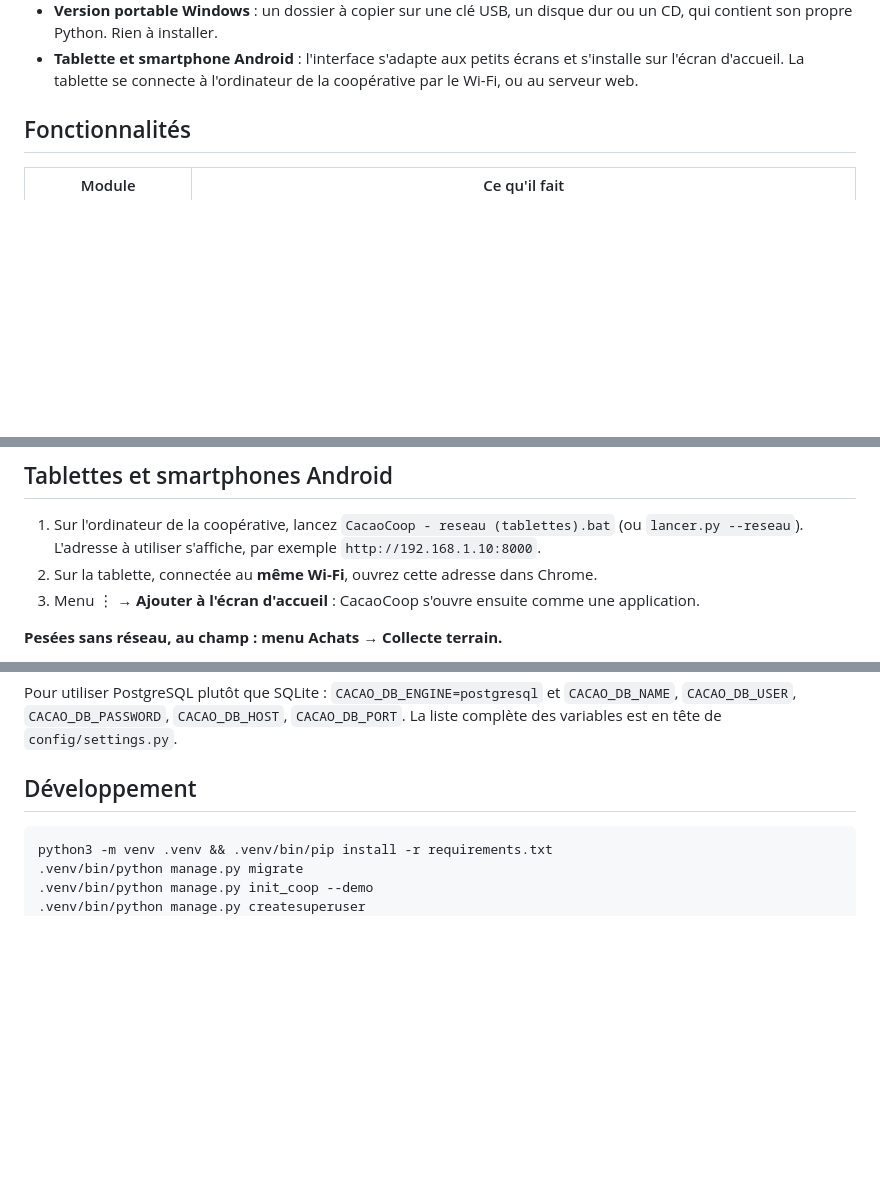
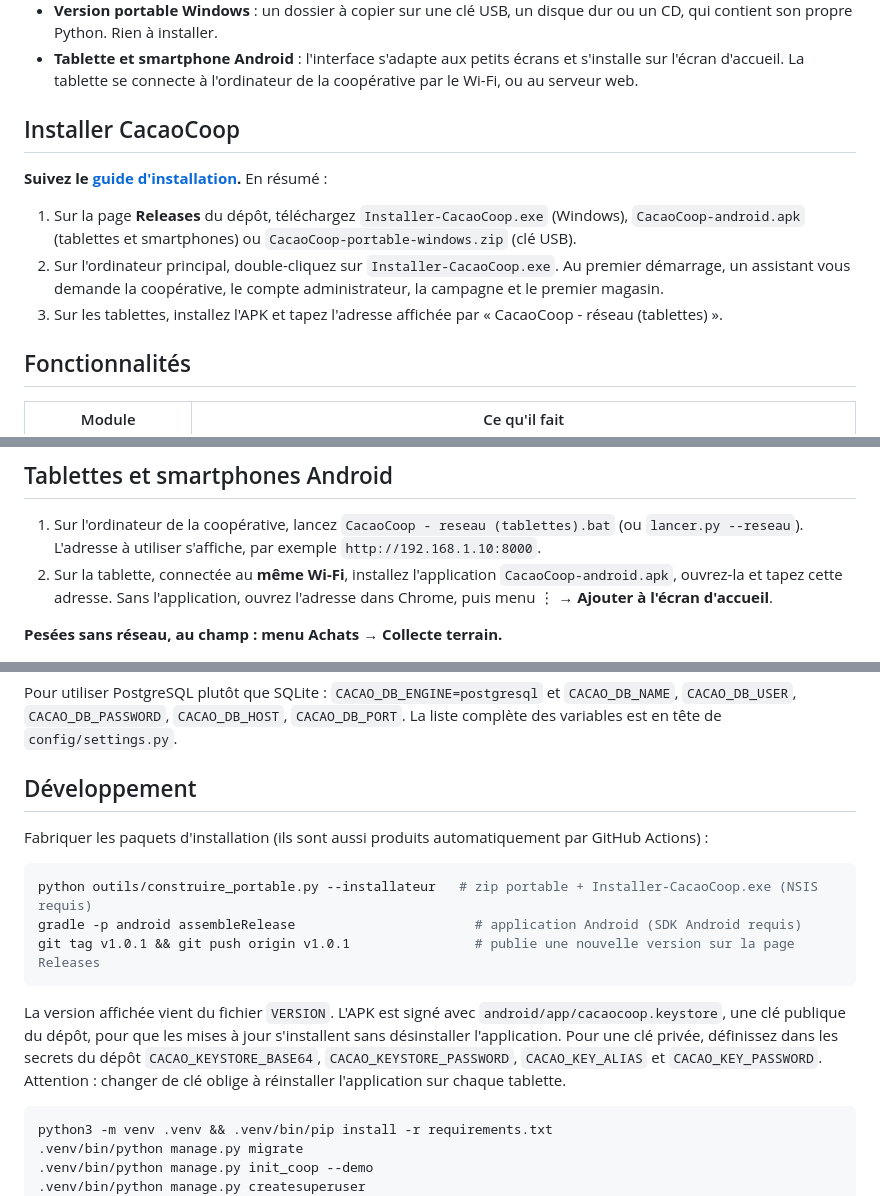
Before and after one commit to yaoakafrancois-code/Aka-le-Juste, a Markdown page: README.md, 3 parts joined by grey strips. Rendered like a GitHub page; blank space fills up the shorter version.

Commit message:
README : section d'installation (installateur, APK, guide)
Co-Authored-By: Claude Opus 5.5 <noreply@anthropic.com>
Claude-Session: https://claude.ai/code/session_01WnaSdXYHquAzLa5HU13BZX

````diff
--- a/README.md
+++ b/README.md
@@ -12,6 +12,16 @@ Il fonctionne de deux façons, avec le même code :
   son propre Python. Rien à installer.
 - **Tablette et smartphone Android** : l'interface s'adapte aux petits écrans et s'installe sur l'écran
   d'accueil. La tablette se connecte à l'ordinateur de la coopérative par le Wi-Fi, ou au serveur web.
+
+## Installer CacaoCoop
+
+**Suivez le [guide d'installation](GUIDE_INSTALLATION.md).** En résumé :
+
+1. Sur la page **Releases** du dépôt, téléchargez `Installer-CacaoCoop.exe` (Windows),
+   `CacaoCoop-android.apk` (tablettes et smartphones) ou `CacaoCoop-portable-windows.zip` (clé USB).
+2. Sur l'ordinateur principal, double-cliquez sur `Installer-CacaoCoop.exe`. Au premier démarrage, un assistant
+   vous demande la coopérative, le compte administrateur, la campagne et le premier magasin.
+3. Sur les tablettes, installez l'APK et tapez l'adresse affichée par « CacaoCoop - réseau (tablettes) ».
 
 ## Fonctionnalités
 
@@ -74,8 +84,8 @@ Le fichier `LISEZMOI.txt` du dossier explique chaque lanceur.
 
 1. Sur l'ordinateur de la coopérative, lancez `CacaoCoop - reseau (tablettes).bat` (ou `lancer.py --reseau`).
    L'adresse à utiliser s'affiche, par exemple `http://192.168.1.10:8000`.
-2. Sur la tablette, connectée au **même Wi-Fi**, ouvrez cette adresse dans Chrome.
-3. Menu ⋮ → **Ajouter à l'écran d'accueil** : CacaoCoop s'ouvre ensuite comme une application.
+2. Sur la tablette, connectée au **même Wi-Fi**, installez l'application `CacaoCoop-android.apk`, ouvrez-la et tapez
+   cette adresse. Sans l'application, ouvrez l'adresse dans Chrome, puis menu ⋮ → **Ajouter à l'écran d'accueil**.
 
 **Pesées sans réseau, au champ : menu Achats → Collecte terrain.**
 
@@ -157,6 +167,19 @@ Pour utiliser PostgreSQL plutôt que SQLite : `CACAO_DB_ENGINE=postgresql` et `C
 
 ## Développement
 
+Fabriquer les paquets d'installation (ils sont aussi produits automatiquement par GitHub Actions) :
+
+```sh
+python outils/construire_portable.py --installateur   # zip portable + Installer-CacaoCoop.exe (NSIS requis)
+gradle -p android assembleRelease                       # application Android (SDK Android requis)
+git tag v1.0.1 && git push origin v1.0.1                # publie une nouvelle version sur la page Releases
+```
+
+La version affichée vient du fichier `VERSION`. L'APK est signé avec `android/app/cacaocoop.keystore`, une clé
+publique du dépôt, pour que les mises à jour s'installent sans désinstaller l'application. Pour une clé privée,
+définissez dans les secrets du dépôt `CACAO_KEYSTORE_BASE64`, `CACAO_KEYSTORE_PASSWORD`, `CACAO_KEY_ALIAS` et
+`CACAO_KEY_PASSWORD`. Attention : changer de clé oblige à réinstaller l'application sur chaque tablette.
+
 ```sh
 python3 -m venv .venv && .venv/bin/pip install -r requirements.txt
 .venv/bin/python manage.py migrate
````
